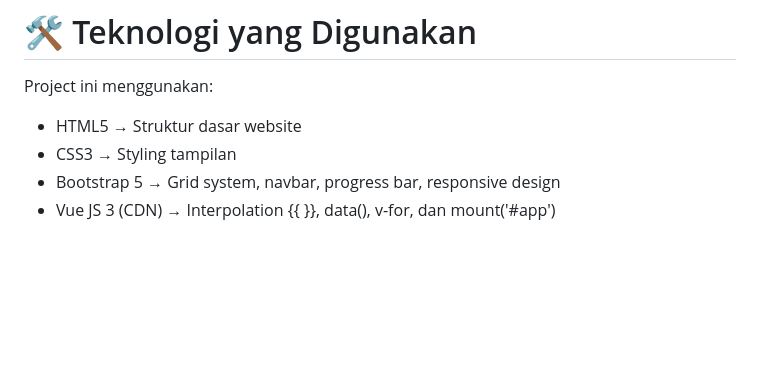
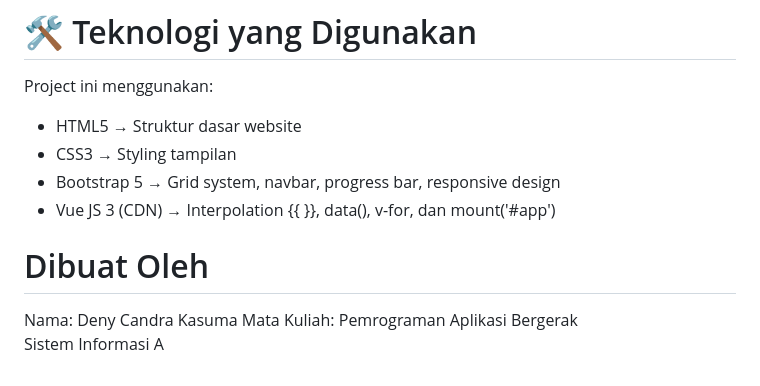
Before and after one commit to Deny-006/Mini-Projek-PBW-Pertama-Deny-Candra-Kasuma-024, a Markdown page: README.md, the part around the change. GitHub-like rendering; blank space fills up the shorter version.

```diff
--- a/README.md
+++ b/README.md
@@ -219,3 +219,8 @@ Project ini menggunakan:
 - CSS3 → Styling tampilan
 - Bootstrap 5 → Grid system, navbar, progress bar, responsive design
 - Vue JS 3 (CDN) → Interpolation {{ }}, data(), v-for, dan mount('#app')
+
+# Dibuat Oleh
+Nama: Deny Candra Kasuma
+Mata Kuliah: Pemrograman Aplikasi Bergerak
+Sistem Informasi A
```
